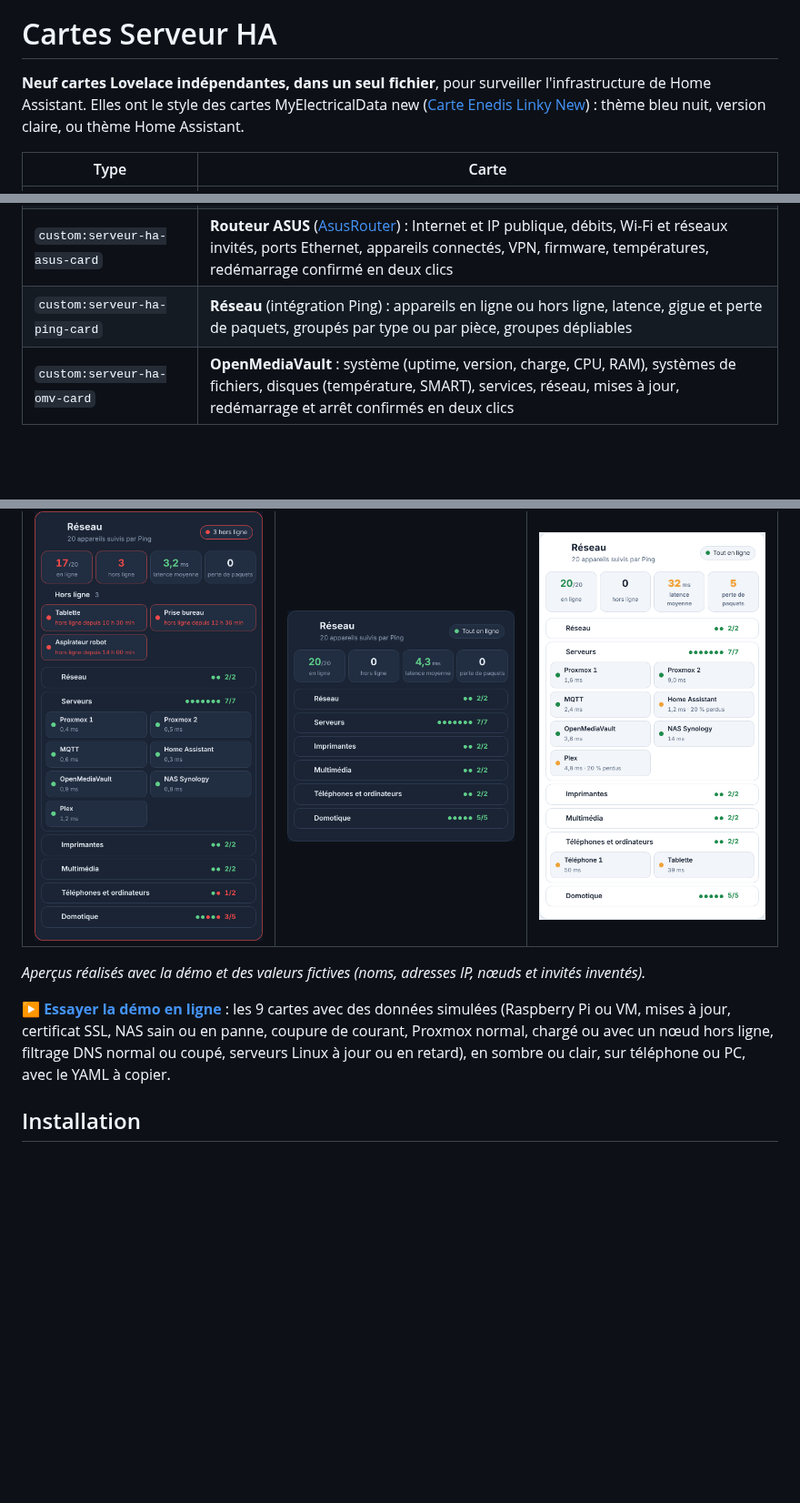
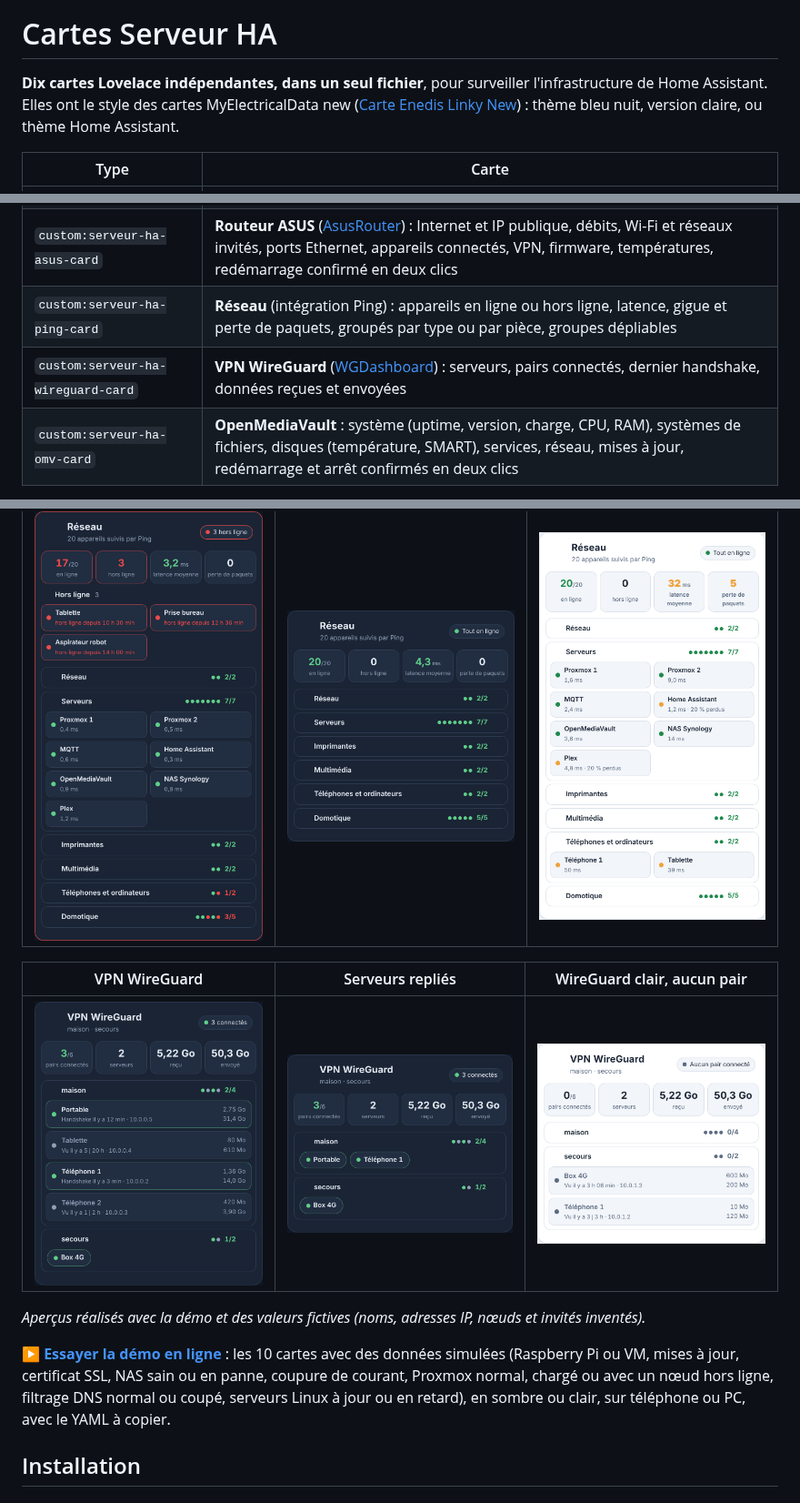
Before and after one commit to Marlboro62/serveur-ha-card, a Markdown page: README.md, 3 parts joined by grey strips. Shown at 91% size. GitHub-like rendering; pictures changed too: images/wireguard-clair.png (added), images/wireguard-replie.png (added), images/wireguard.png (added); blank space fills up the shorter version.

```diff
--- a/README.md
+++ b/README.md
@@ -28,7 +28,7 @@
 
 # Cartes Serveur HA
 
-**Neuf cartes Lovelace indépendantes, dans un seul fichier**, pour surveiller l'infrastructure de Home Assistant. Elles ont le style des cartes MyElectricalData new ([Carte Enedis Linky New](https://github.com/Marlboro62/content-card-linky-new)) : thème bleu nuit, version claire, ou thème Home Assistant.
+**Dix cartes Lovelace indépendantes, dans un seul fichier**, pour surveiller l'infrastructure de Home Assistant. Elles ont le style des cartes MyElectricalData new ([Carte Enedis Linky New](https://github.com/Marlboro62/content-card-linky-new)) : thème bleu nuit, version claire, ou thème Home Assistant.
 
 | Type | Carte |
 | --- | --- |
@@ -40,6 +40,7 @@
 | `custom:serveur-ha-proxmox-card` | **Proxmox VE** : nœuds, stockages, VM et conteneurs (état, CPU, RAM, uptime), mises à jour, démarrage et arrêt confirmés en deux clics |
 | `custom:serveur-ha-asus-card` | **Routeur ASUS** ([AsusRouter](https://github.com/Vaskivskyi/ha-asusrouter)) : Internet et IP publique, débits, Wi-Fi et réseaux invités, ports Ethernet, appareils connectés, VPN, firmware, températures, redémarrage confirmé en deux clics |
 | `custom:serveur-ha-ping-card` | **Réseau** (intégration Ping) : appareils en ligne ou hors ligne, latence, gigue et perte de paquets, groupés par type ou par pièce, groupes dépliables |
+| `custom:serveur-ha-wireguard-card` | **VPN WireGuard** ([WGDashboard](https://github.com/donaldzou/WGDashboard)) : serveurs, pairs connectés, dernier handshake, données reçues et envoyées |
 | `custom:serveur-ha-omv-card` | **OpenMediaVault** : système (uptime, version, charge, CPU, RAM), systèmes de fichiers, disques (température, SMART), services, réseau, mises à jour, redémarrage et arrêt confirmés en deux clics |
 
 **Pare-feu OPNsense** : la carte a son propre dépôt, [Carte OPNsense](https://github.com/Marlboro62/opnsense-card) (`custom:opnsense-card`).
@@ -80,9 +81,13 @@
 | --- | --- | --- |
 | <img src="https://raw.githubusercontent.com/Marlboro62/serveur-ha-card/main/images/ping-alerte.png" alt="Réseau, appareils hors ligne" width="300"> | <img src="https://raw.githubusercontent.com/Marlboro62/serveur-ha-card/main/images/ping.png" alt="Réseau" width="300"> | <img src="https://raw.githubusercontent.com/Marlboro62/serveur-ha-card/main/images/ping-clair.png" alt="Réseau clair" width="300"> |
 
+| VPN WireGuard | Serveurs repliés | WireGuard clair, aucun pair |
+| --- | --- | --- |
+| <img src="https://raw.githubusercontent.com/Marlboro62/serveur-ha-card/main/images/wireguard.png" alt="VPN WireGuard" width="300"> | <img src="https://raw.githubusercontent.com/Marlboro62/serveur-ha-card/main/images/wireguard-replie.png" alt="VPN WireGuard replié" width="300"> | <img src="https://raw.githubusercontent.com/Marlboro62/serveur-ha-card/main/images/wireguard-clair.png" alt="VPN WireGuard clair" width="300"> |
+
 *Aperçus réalisés avec la démo et des valeurs fictives (noms, adresses IP, nœuds et invités inventés).*
 
-**[▶ Essayer la démo en ligne](https://marlboro62.github.io/serveur-ha-card/docs/demo.html)** : les 9 cartes avec des données simulées (Raspberry Pi ou VM, mises à jour, certificat SSL, NAS sain ou en panne, coupure de courant, Proxmox normal, chargé ou avec un nœud hors ligne, filtrage DNS normal ou coupé, serveurs Linux à jour ou en retard), en sombre ou clair, sur téléphone ou PC, avec le YAML à copier.
+**[▶ Essayer la démo en ligne](https://marlboro62.github.io/serveur-ha-card/docs/demo.html)** : les 10 cartes avec des données simulées (Raspberry Pi ou VM, mises à jour, certificat SSL, NAS sain ou en panne, coupure de courant, Proxmox normal, chargé ou avec un nœud hors ligne, filtrage DNS normal ou coupé, serveurs Linux à jour ou en retard), en sombre ou clair, sur téléphone ou PC, avec le YAML à copier.
 
 ## Installation
 
```
Also changed, not shown: other parts of README.md (+19 -0 lines), 2 other files.
